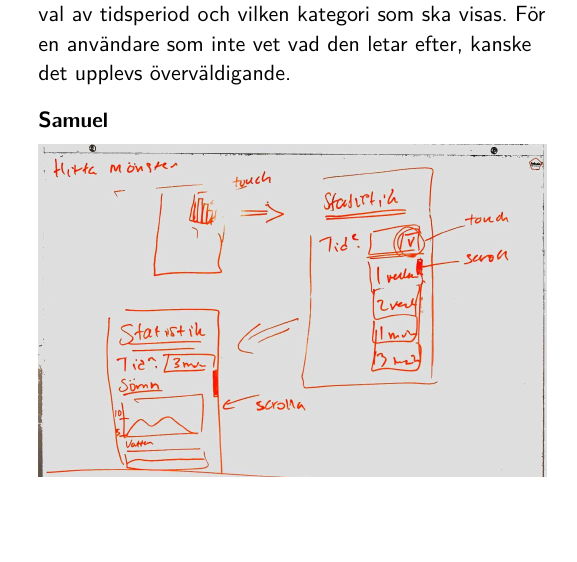
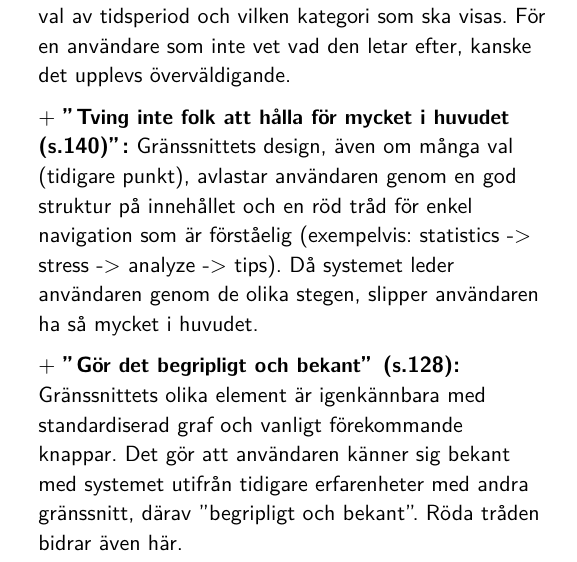
Before and after one commit to sermuns/j2-typst-backup, a Typst document (Konceptrankning/main.typ): part of one column of page 9 of 11 before the commit and part of one column of page 9 of 12 after it, cut so that both start at the same text, the shorter picture padded with empty space. Compiled offline with Typst 0.15.

Commit message:
Automated commit

```diff
--- a/Konceptrankning/main.typ
+++ b/Konceptrankning/main.typ
@@ -96,5 +97,9 @@ Paulina har upplevt flera migränanfall den senaste tiden. Hemma på fredag kvä
 
-\- *"Visa inte för många val på en gång" (s.143):* Systemet har många val på samma sida - bland annat val av tidsperiod och vilken kategori som ska visas. För en användare som inte vet vad den letar efter, kanske det upplevs överväldigande.
+\+ *"Tving inte folk att hålla för mycket i huvudet (s.140)":* Gränssnittets design, även om många val (tidigare punkt), avlastar användaren genom en god struktur på innehållet och en röd tråd för enkel navigation som är förståelig (exempelvis: statistics -> stress -> analyze -> tips). Då systemet leder användaren genom de olika stegen, slipper användaren ha så mycket i huvudet.
+
+\+ *"Gör det begripligt och bekant" (s.128):* Gränssnittets olika element är igenkännbara med standardiserad graf och vanligt förekommande knappar. Det gör att användaren känner sig bekant med systemet utifrån tidigare erfarenheter med andra gränssnitt, därav "begripligt och bekant". Röda tråden bidrar även här.
+
+#pagebreak()
 
 === Samuel
 #image("media/wireframe_samuel_mönster.jpg")
```
Also changed, not shown: Konceptrankning/main.typ (1 more changed lines).
